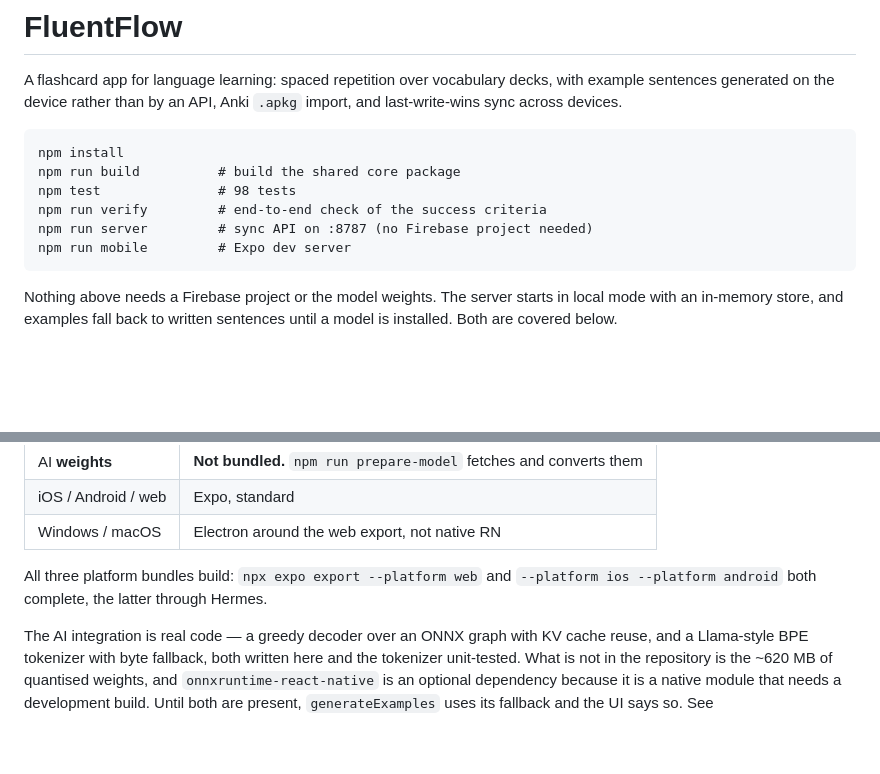
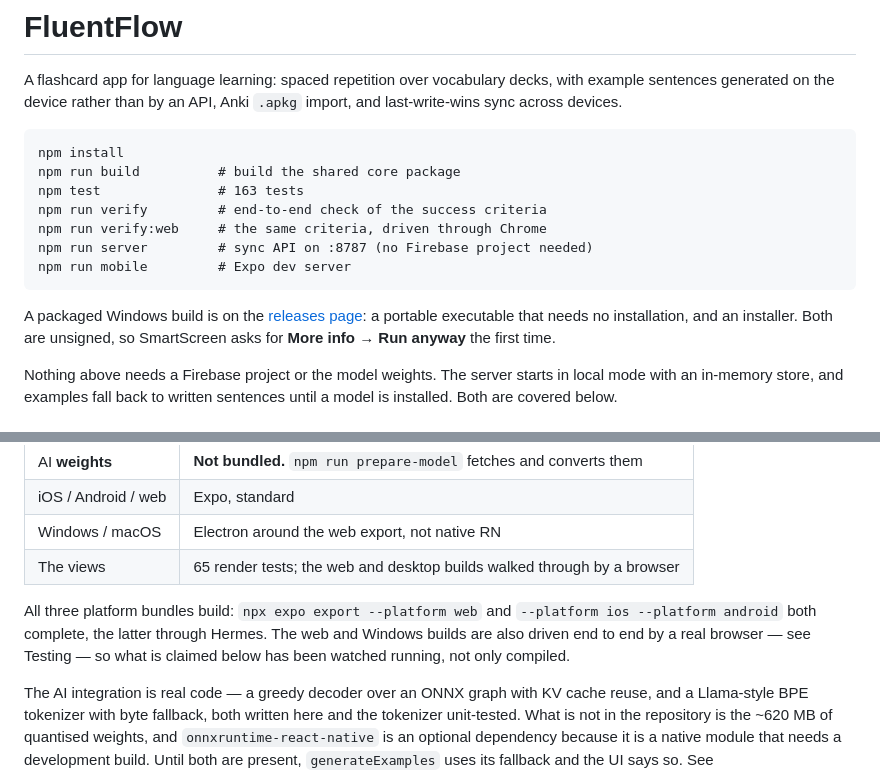
Before and after one commit to alanreyes24/fluentflow, a Markdown page: README.md, 2 parts joined by grey strips. Drawn GitHub-style; blank space fills up the shorter version.

````diff
--- a/README.md
+++ b/README.md
@@ -7,11 +7,17 @@ with example sentences generated on the device rather than by an API, Anki
 ```
 npm install
 npm run build          # build the shared core package
-npm test               # 98 tests
+npm test               # 163 tests
 npm run verify         # end-to-end check of the success criteria
+npm run verify:web     # the same criteria, driven through Chrome
 npm run server         # sync API on :8787 (no Firebase project needed)
 npm run mobile         # Expo dev server
 ```
+
+A packaged Windows build is on the
+[releases page](https://github.com/alanreyes24/fluentflow/releases): a portable
+executable that needs no installation, and an installer. Both are unsigned, so
+SmartScreen asks for **More info → Run anyway** the first time.
 
 Nothing above needs a Firebase project or the model weights. The server starts
 in local mode with an in-memory store, and examples fall back to written
@@ -50,9 +56,12 @@ misread:
 | AI **weights** | **Not bundled.** `npm run prepare-model` fetches and converts them |
 | iOS / Android / web | Expo, standard |
 | Windows / macOS | Electron around the web export, not native RN |
+| The views | 65 render tests; the web and desktop builds walked through by a browser |
 
 All three platform bundles build: `npx expo export --platform web` and
 `--platform ios --platform android` both complete, the latter through Hermes.
+The web and Windows builds are also driven end to end by a real browser — see
+Testing — so what is claimed below has been watched running, not only compiled.
 
 The AI integration is real code — a greedy decoder over an ONNX graph with KV
 cache reuse, and a Llama-style BPE tokenizer with byte fallback, both written
````
Also changed, not shown: other parts of README.md (+71 -13 lines).
